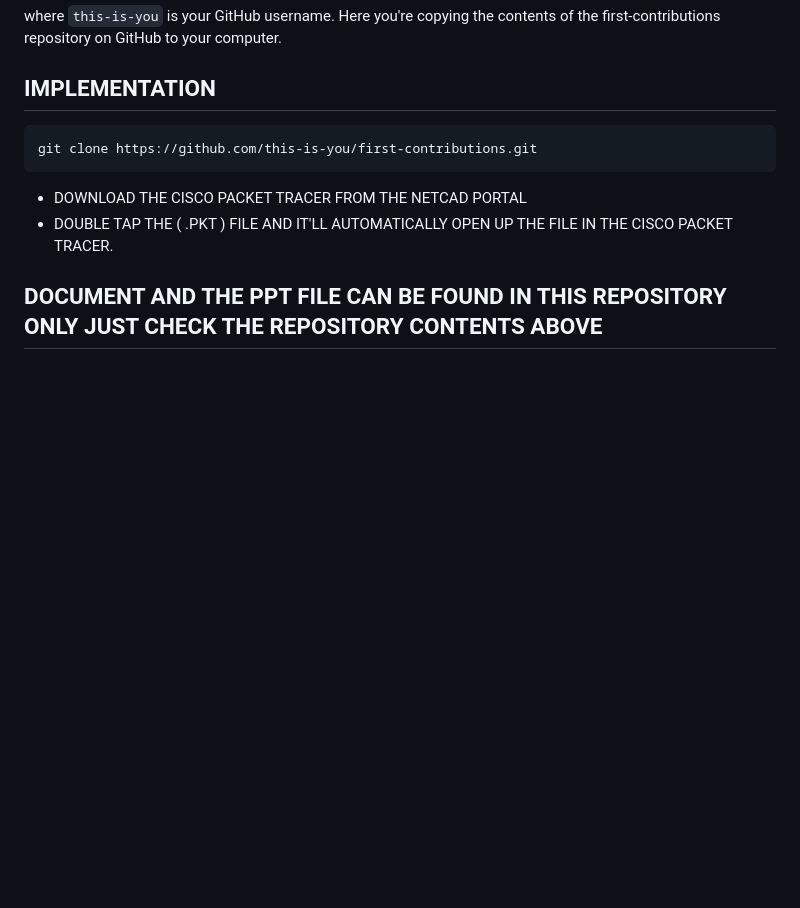
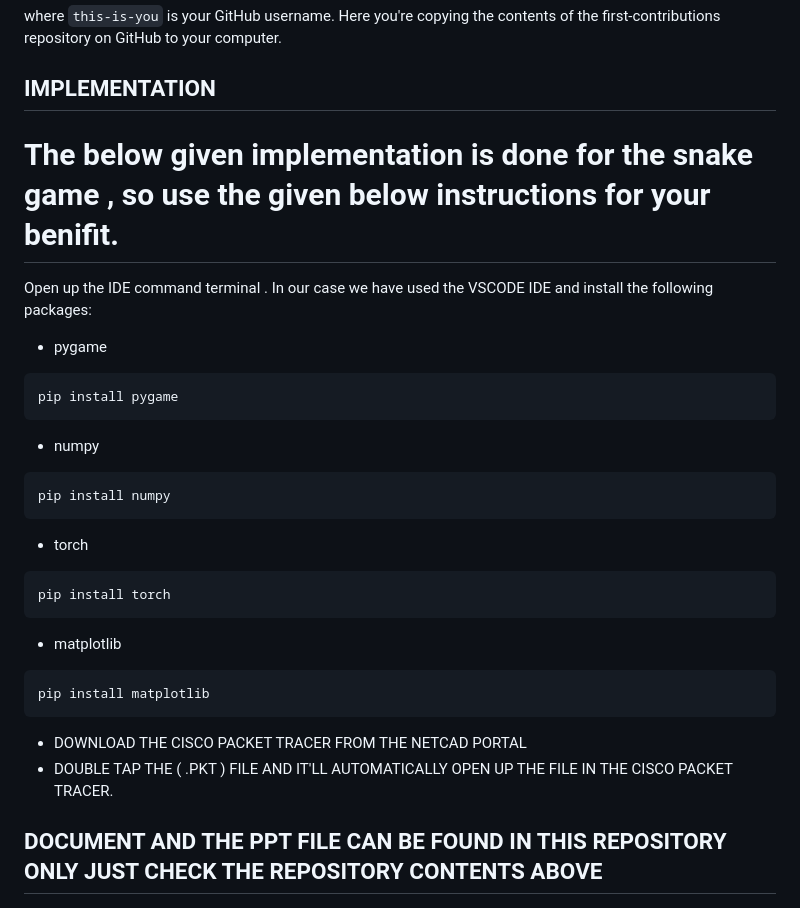
Before and after one commit to Aadhaar-debug/PYTHON_PROGRAMMING_5TH_SEMESTER_PROJECT, a Markdown page: README.md, the part around the change. Rendered like a GitHub page; blank space fills up the shorter version.

````diff
--- a/README.md
+++ b/README.md
@@ -103,10 +103,27 @@ where `this-is-you` is your GitHub username. Here you're copying the contents of
 
 
 ## IMPLEMENTATION
+# The below given implementation is done for the snake game , so use the given below instructions for your benifit.
 
+Open up the IDE command terminal . In our case we have used the VSCODE IDE and install the following packages:
+- pygame
 ```
-git clone https://github.com/this-is-you/first-contributions.git
+pip install pygame
 ```
+- numpy
+```
+pip install numpy
+```
+- torch
+```
+pip install torch
+```
+- matplotlib
+```
+pip install matplotlib
+```
+
+
 
 * DOWNLOAD THE CISCO PACKET TRACER  FROM THE NETCAD PORTAL
 * DOUBLE TAP THE  ( .PKT ) FILE AND IT'LL AUTOMATICALLY OPEN UP THE FILE IN THE CISCO PACKET TRACER.
````
